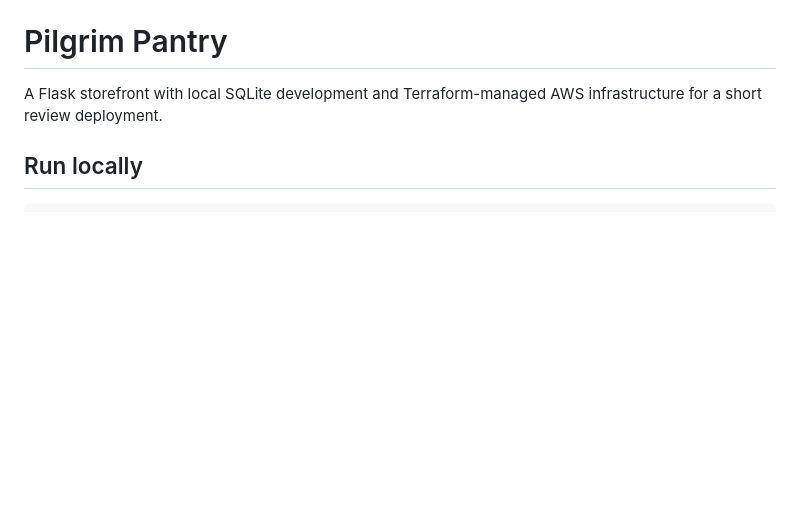
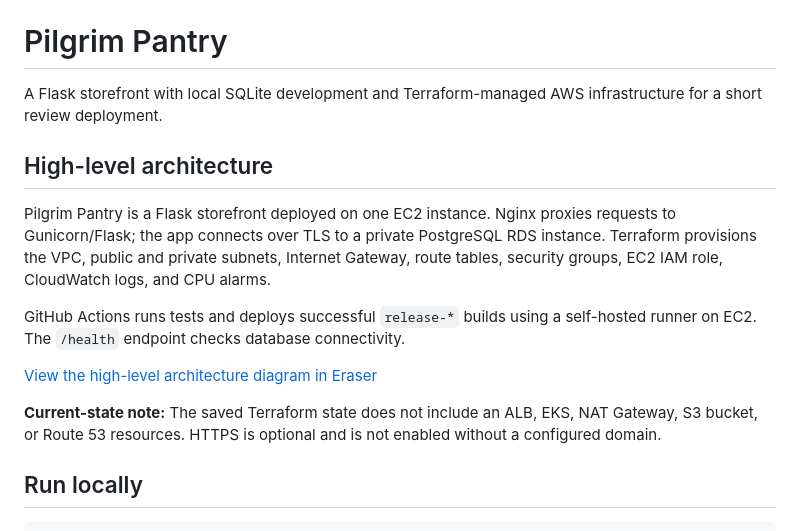
Before and after one commit to Ketanpurohit145/nimbus-platform, a Markdown page: README.md, the part around the change. Rendered like a GitHub page; blank space fills up the shorter version.

Commit message:
Added high-level architecture

```diff
--- a/README.md
+++ b/README.md
@@ -1,6 +1,16 @@
 # Pilgrim Pantry
 
 A Flask storefront with local SQLite development and Terraform-managed AWS infrastructure for a short review deployment.
+
+## High-level architecture
+
+Pilgrim Pantry is a Flask storefront deployed on one EC2 instance. Nginx proxies requests to Gunicorn/Flask; the app connects over TLS to a private PostgreSQL RDS instance. Terraform provisions the VPC, public and private subnets, Internet Gateway, route tables, security groups, EC2 IAM role, CloudWatch logs, and CPU alarms.
+
+GitHub Actions runs tests and deploys successful `release-*` builds using a self-hosted runner on EC2. The `/health` endpoint checks database connectivity.
+
+[View the high-level architecture diagram in Eraser](https://app.eraser.io/workspace/yWvo3DC7ZZ7t3eQi7uo8)
+
+**Current-state note:** The saved Terraform state does not include an ALB, EKS, NAT Gateway, S3 bucket, or Route 53 resources. HTTPS is optional and is not enabled without a configured domain.
 
 ## Run locally
 
```
